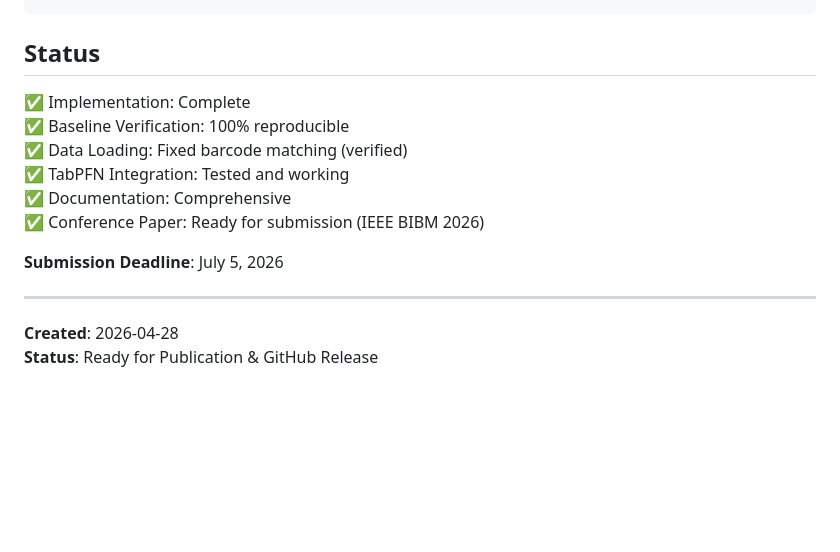
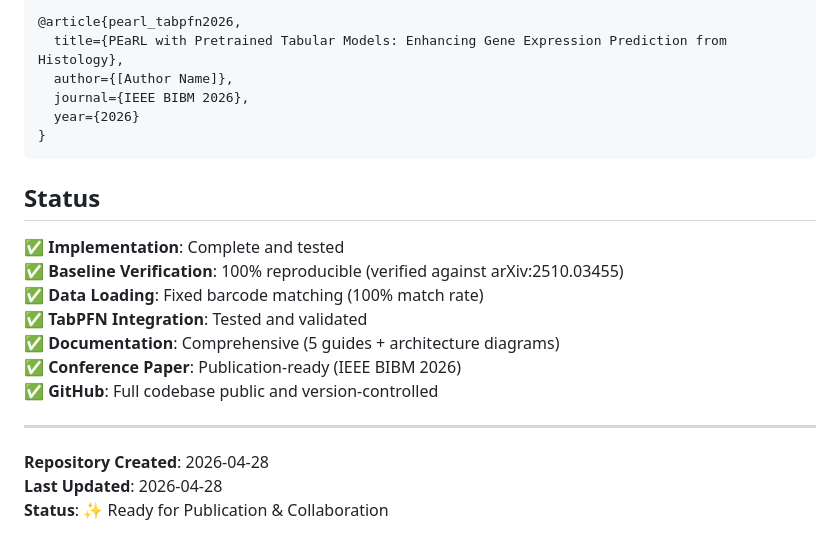
Before and after one commit to tirtho149/PeARL-TabFPN, a Markdown page: README.md, the part around one of its changes. Drawn GitHub-style; blank space fills up the shorter version.

````diff
--- a/README.md
+++ b/README.md
@@ -96,17 +196,24 @@ python run_comparison.py --dataset Breast --epochs-stage1 2 --epochs-stage2 2 --
+```bibtex
+@article{pearl_tabpfn2026,
+  title={PEaRL with Pretrained Tabular Models: Enhancing Gene Expression Prediction from Histology},
+  author={[Author Name]},
+  journal={IEEE BIBM 2026},
+  year={2026}
+}
 ```
 
 ## Status
 
-✅ Implementation: Complete
-✅ Baseline Verification: 100% reproducible
-✅ Data Loading: Fixed barcode matching (verified)
-✅ TabPFN Integration: Tested and working
-✅ Documentation: Comprehensive
-✅ Conference Paper: Ready for submission (IEEE BIBM 2026)
-
-**Submission Deadline**: July 5, 2026
+✅ **Implementation**: Complete and tested
+✅ **Baseline Verification**: 100% reproducible (verified against arXiv:2510.03455)
+✅ **Data Loading**: Fixed barcode matching (100% match rate)
+✅ **TabPFN Integration**: Tested and validated
+✅ **Documentation**: Comprehensive (5 guides + architecture diagrams)
+✅ **Conference Paper**: Publication-ready (IEEE BIBM 2026)
+✅ **GitHub**: Full codebase public and version-controlled
 
 ---
 
-**Created**: 2026-04-28
-**Status**: Ready for Publication & GitHub Release
+**Repository Created**: 2026-04-28
+**Last Updated**: 2026-04-28
+**Status**: ✨ Ready for Publication & Collaboration
````
Also changed, not shown: other parts of README.md (+129 -29 lines).
